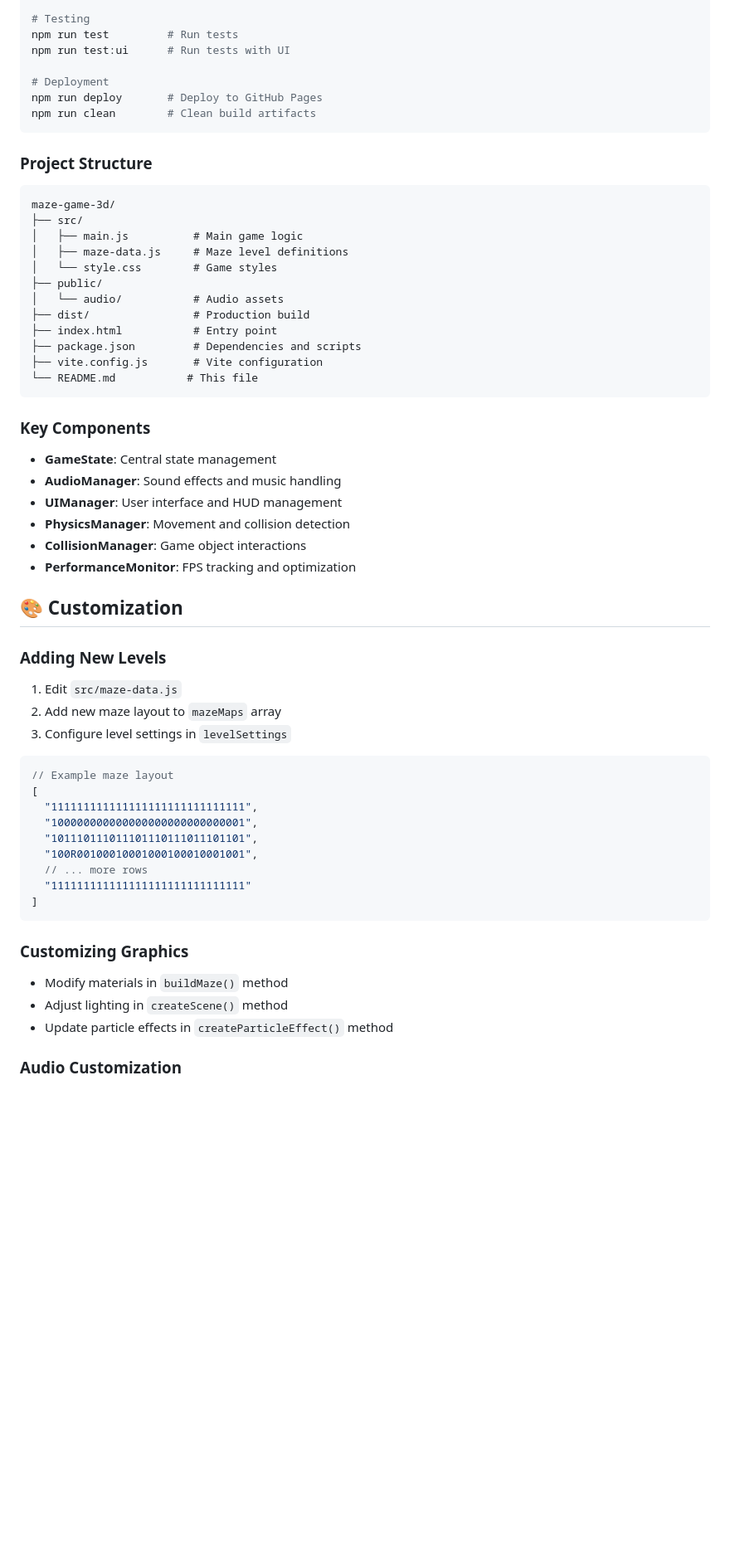
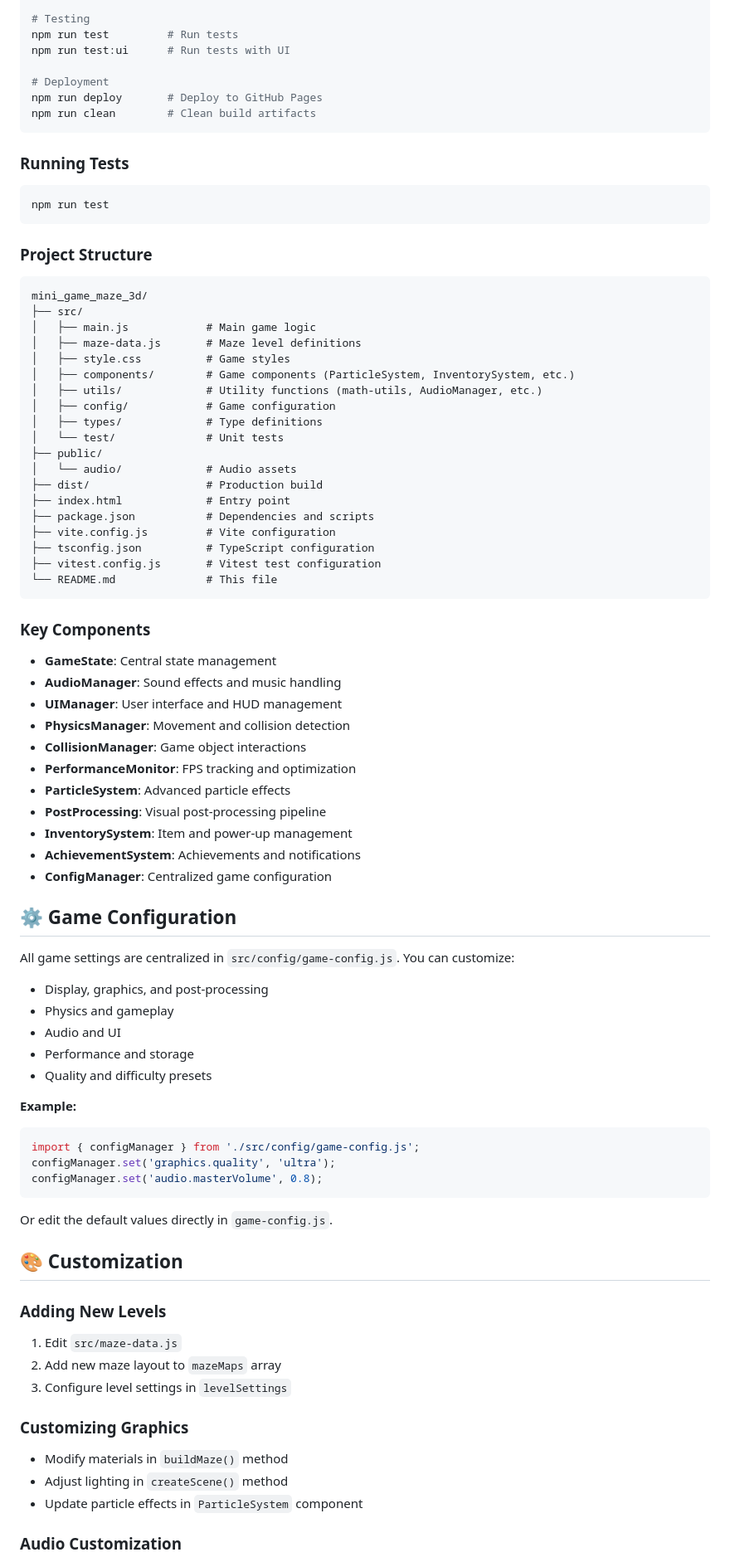
Before and after one commit to nzaoo/mini_game_maze_3d, a Markdown page: README.md, the part around the change printed below. Shown: that part at 83% size. Drawn GitHub-style; blank space fills up the shorter version.

````diff
--- a/README.md
+++ b/README.md
@@ -95,21 +101,34 @@ npm run deploy       # Deploy to GitHub Pages
 npm run clean        # Clean build artifacts
 ```
 
+### Running Tests
+
+```bash
+npm run test
+```
+
 ### Project Structure
 
 ```
-maze-game-3d/
+mini_game_maze_3d/
 ├── src/
-│   ├── main.js          # Main game logic
-│   ├── maze-data.js     # Maze level definitions
-│   └── style.css        # Game styles
+│   ├── main.js            # Main game logic
+│   ├── maze-data.js       # Maze level definitions
+│   ├── style.css          # Game styles
+│   ├── components/        # Game components (ParticleSystem, InventorySystem, etc.)
+│   ├── utils/             # Utility functions (math-utils, AudioManager, etc.)
+│   ├── config/            # Game configuration
+│   ├── types/             # Type definitions
+│   └── test/              # Unit tests
 ├── public/
-│   └── audio/           # Audio assets
-├── dist/                # Production build
-├── index.html           # Entry point
-├── package.json         # Dependencies and scripts
-├── vite.config.js       # Vite configuration
-└── README.md           # This file
+│   └── audio/             # Audio assets
+├── dist/                  # Production build
+├── index.html             # Entry point
+├── package.json           # Dependencies and scripts
+├── vite.config.js         # Vite configuration
+├── tsconfig.json          # TypeScript configuration
+├── vitest.config.js       # Vitest test configuration
+└── README.md              # This file
 ```
 
 ### Key Components
@@ -120,6 +139,28 @@ maze-game-3d/
 - **PhysicsManager**: Movement and collision detection
 - **CollisionManager**: Game object interactions
 - **PerformanceMonitor**: FPS tracking and optimization
+- **ParticleSystem**: Advanced particle effects
+- **PostProcessing**: Visual post-processing pipeline
+- **InventorySystem**: Item and power-up management
+- **AchievementSystem**: Achievements and notifications
+- **ConfigManager**: Centralized game configuration
+
+## ⚙️ Game Configuration
+
+All game settings are centralized in `src/config/game-config.js`. You can customize:
+- Display, graphics, and post-processing
+- Physics and gameplay
+- Audio and UI
+- Performance and storage
+- Quality and difficulty presets
+
+**Example:**
+```js
+import { configManager } from './src/config/game-config.js';
+configManager.set('graphics.quality', 'ultra');
+configManager.set('audio.masterVolume', 0.8);
+```
+Or edit the default values directly in `game-config.js`.
 
 ## 🎨 Customization
 
@@ -129,22 +170,9 @@ maze-game-3d/
 2. Add new maze layout to `mazeMaps` array
 3. Configure level settings in `levelSettings`
 
-```javascript
-// Example maze layout
-[
-  "111111111111111111111111111111",
-  "100000000000000000000000000001",
-  "101110111011101110111011101101",
-  "100R00100010001000100010001001",
-  // ... more rows
-  "111111111111111111111111111111"
-]
-```
-
 ### Customizing Graphics
-
 - Modify materials in `buildMaze()` method
 - Adjust lighting in `createScene()` method
-- Update particle effects in `createParticleEffect()` method
+- Update particle effects in `ParticleSystem` component
 
 ### Audio Customization
````
Also changed, not shown: other parts of README.md (+24 -13 lines).
